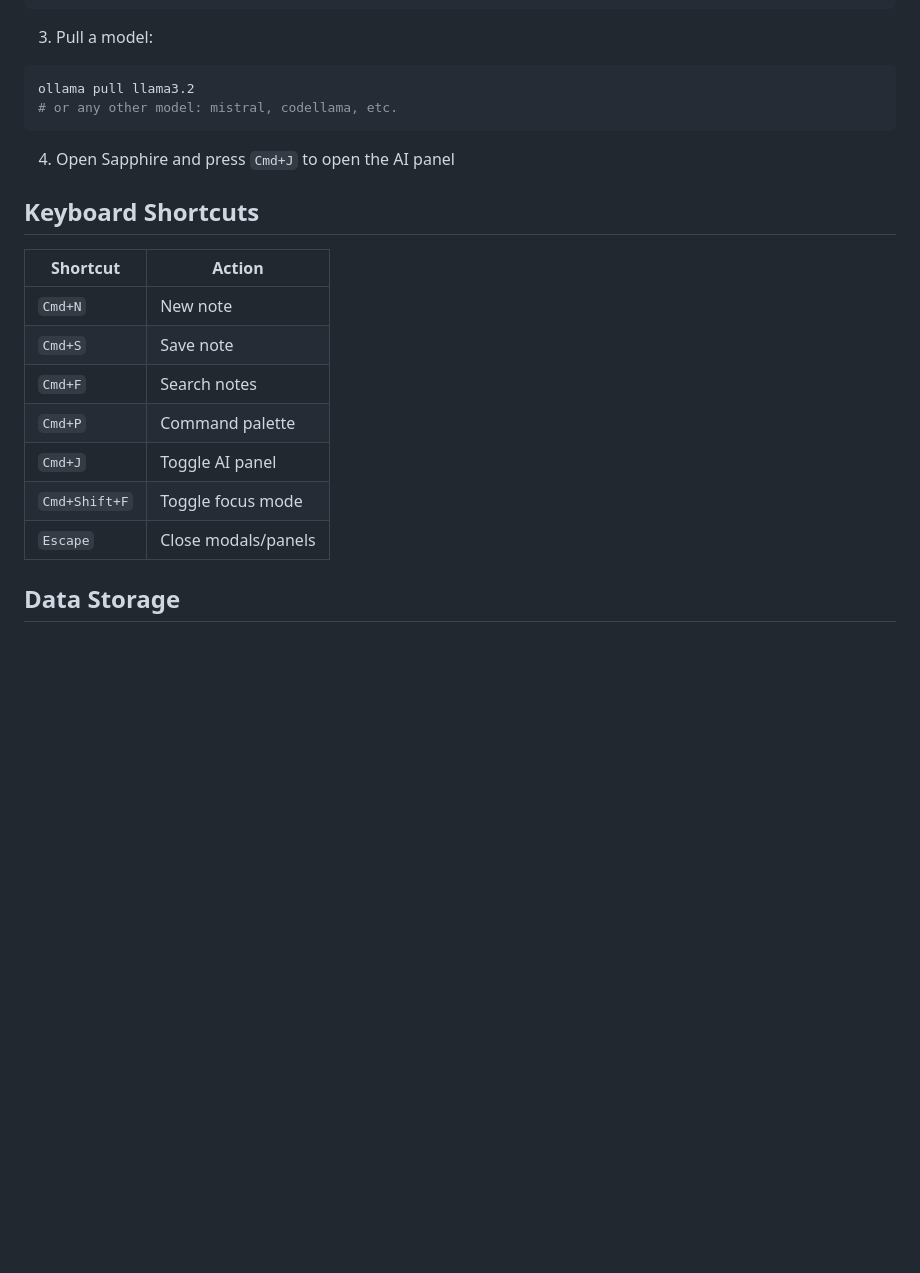
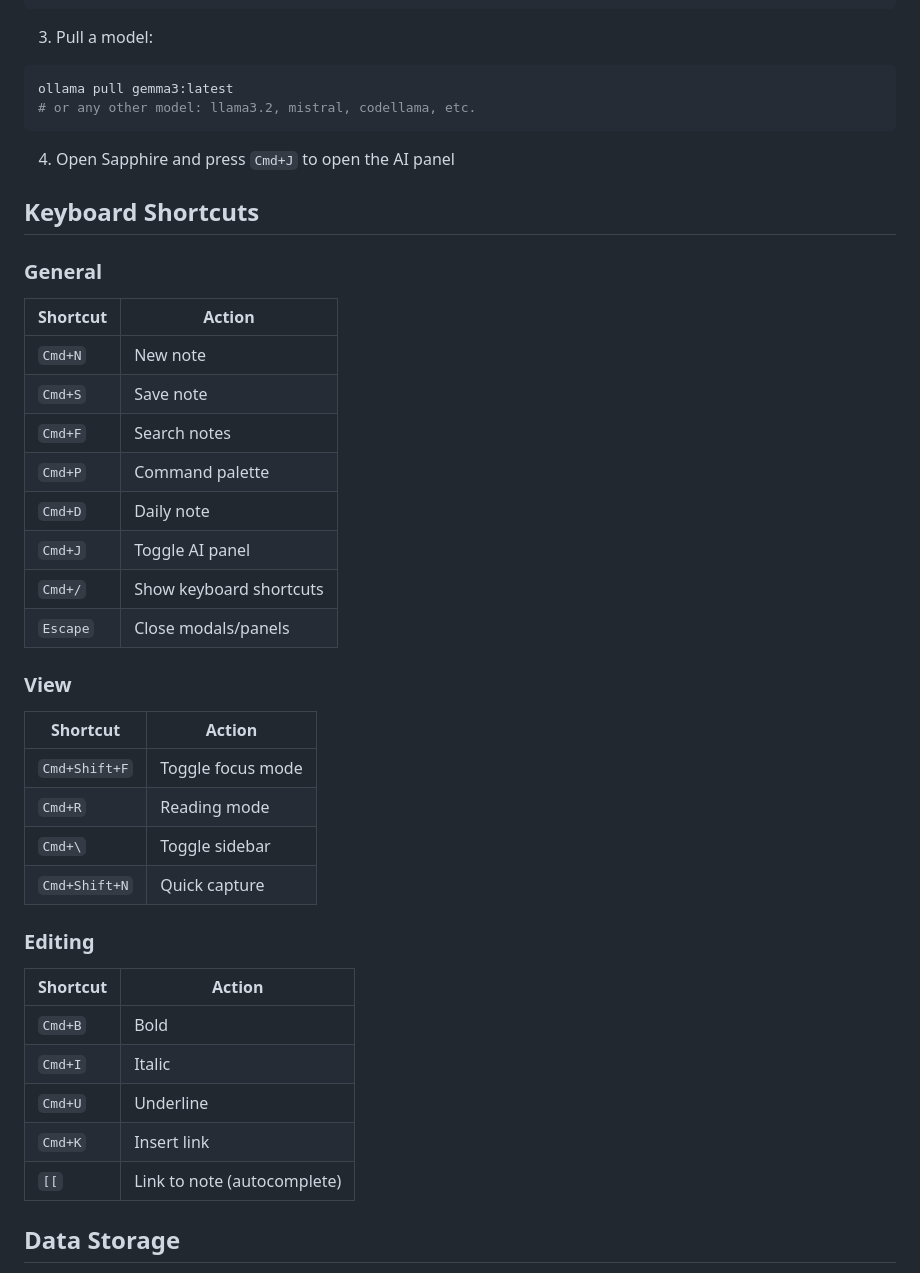
Before and after one commit to Dexxzy/sapphire, a Markdown page: README.md, the part around one of its changes. Rendered like a GitHub page; blank space fills up the shorter version.

````diff
--- a/README.md
+++ b/README.md
@@ -89,23 +113,42 @@ ollama serve
 
 3. Pull a model:
 ```bash
-ollama pull llama3.2
-# or any other model: mistral, codellama, etc.
+ollama pull gemma3:latest
+# or any other model: llama3.2, mistral, codellama, etc.
 ```
 
 4. Open Sapphire and press `Cmd+J` to open the AI panel
 
 ## Keyboard Shortcuts
 
+### General
 | Shortcut | Action |
 |----------|--------|
 | `Cmd+N` | New note |
 | `Cmd+S` | Save note |
 | `Cmd+F` | Search notes |
 | `Cmd+P` | Command palette |
+| `Cmd+D` | Daily note |
 | `Cmd+J` | Toggle AI panel |
+| `Cmd+/` | Show keyboard shortcuts |
+| `Escape` | Close modals/panels |
+
+### View
+| Shortcut | Action |
+|----------|--------|
 | `Cmd+Shift+F` | Toggle focus mode |
-| `Escape` | Close modals/panels |
+| `Cmd+R` | Reading mode |
+| `Cmd+\` | Toggle sidebar |
+| `Cmd+Shift+N` | Quick capture |
+
+### Editing
+| Shortcut | Action |
+|----------|--------|
+| `Cmd+B` | Bold |
+| `Cmd+I` | Italic |
+| `Cmd+U` | Underline |
+| `Cmd+K` | Insert link |
+| `[[` | Link to note (autocomplete) |
 
 ## Data Storage
 
````
Also changed, not shown: other parts of README.md (+28 -4 lines).
